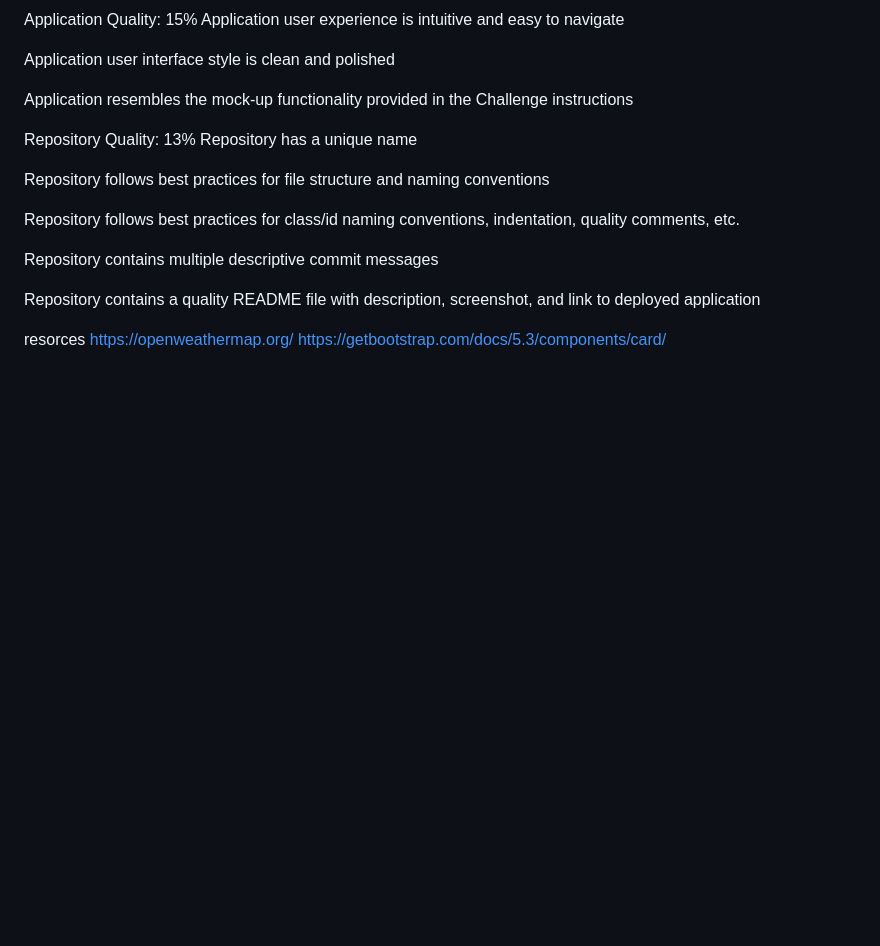
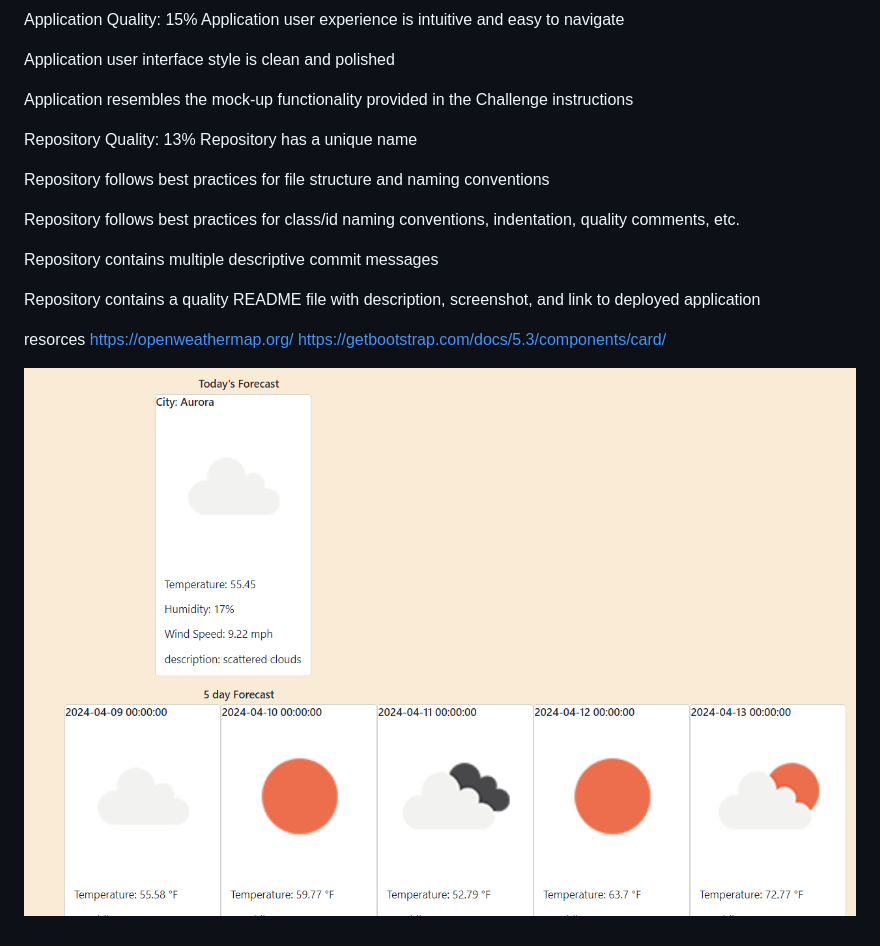
Before and after one commit to yvonneewa/-weather-dashboard, a Markdown page: README.md, the part around the change. Rendered like a GitHub page; pictures changed too: image.png (added); blank space fills up the shorter version.

Commit message:
added my screenshot

```diff
--- a/README.md
+++ b/README.md
@@ -71,3 +71,8 @@ Repository contains a quality README file with description, screenshot, and link
 resorces
 https://openweathermap.org/
 https://getbootstrap.com/docs/5.3/components/card/
+
+
+
+
+![alt text](image.png)
```
